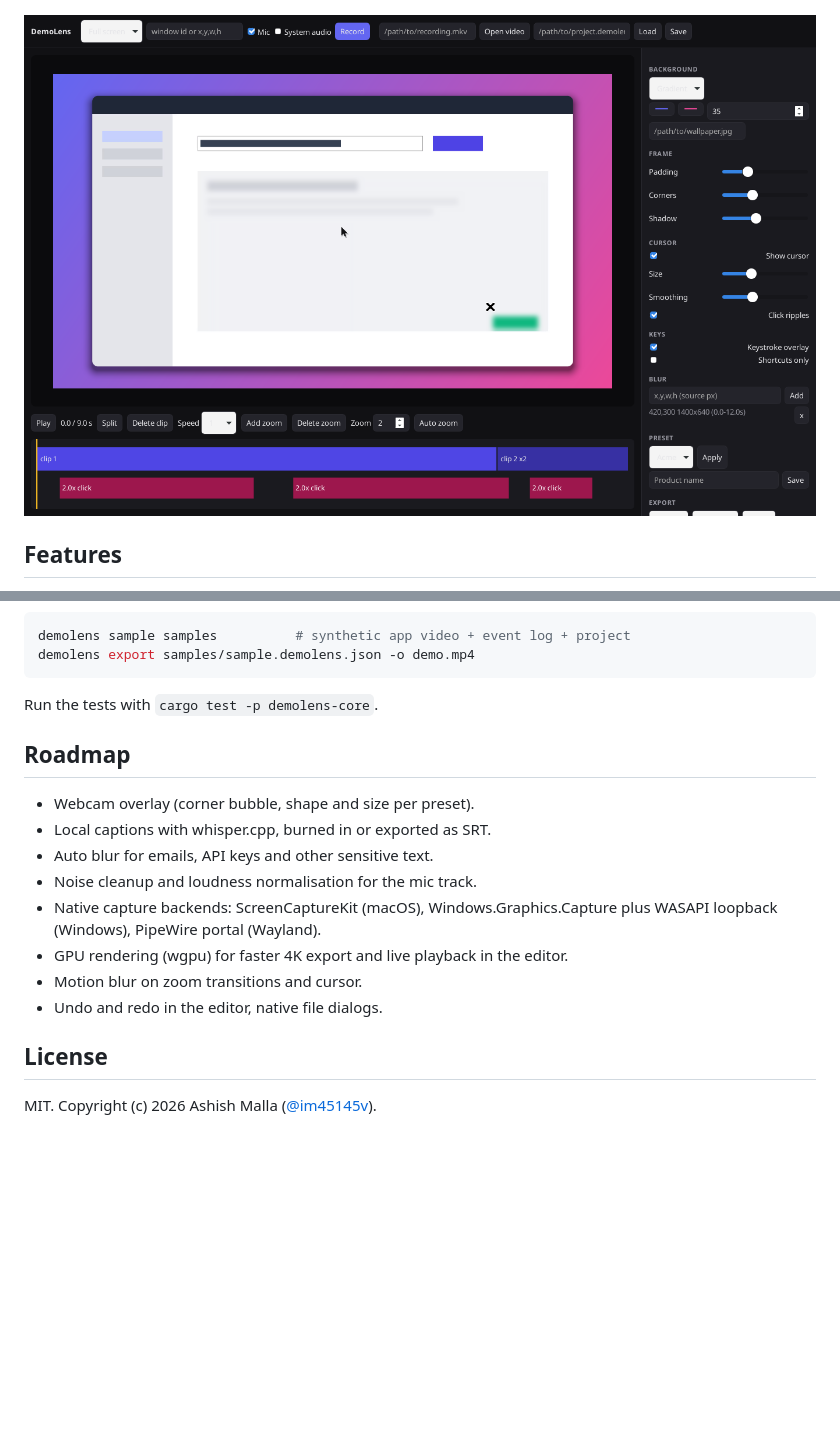
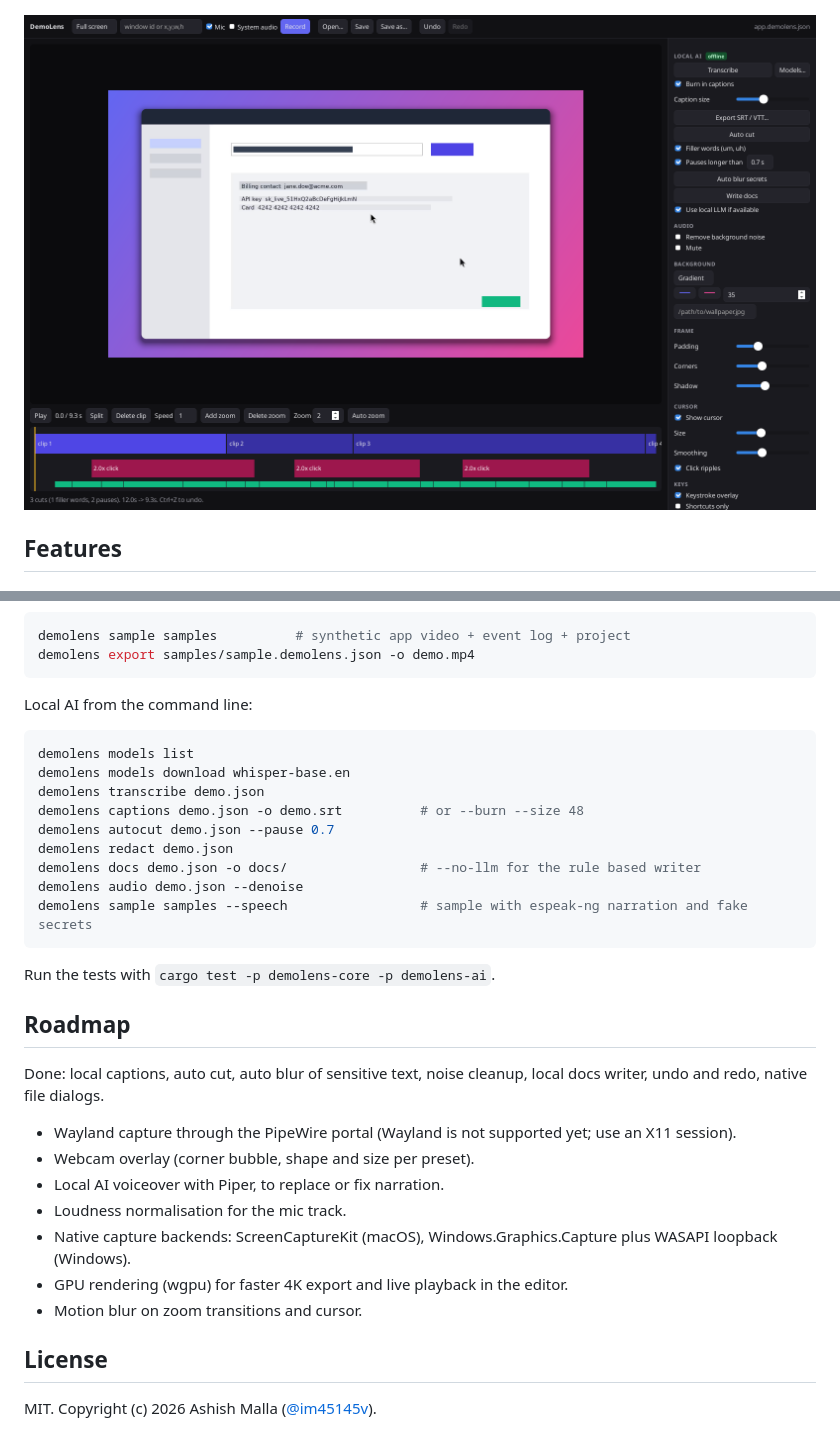
Before and after one commit to im45145v/Booya, a Markdown page: README.md, 2 parts joined by grey strips. Drawn GitHub-style; pictures changed too: docs/media/editor-ai.png (added); blank space fills up the shorter version.

Commit message:
Docs: Local AI section, new CLI commands, roadmap, screenshots

````diff
--- a/README.md
+++ b/README.md
@@ -6,7 +6,7 @@ You record your screen, DemoLens logs your cursor, clicks and key presses next t
 
 ![Demo GIF rendered by DemoLens from the built in sample](docs/media/demo.gif)
 
-![The editor](docs/media/editor.png)
+![The editor with the Local AI panel](docs/media/editor-ai.png)
 
 ## Features
 
@@ -142,18 +180,33 @@ demolens sample samples          # synthetic app video + event log + project
 demolens export samples/sample.demolens.json -o demo.mp4
 ```
 
-Run the tests with `cargo test -p demolens-core`.
+Local AI from the command line:
+
+```sh
+demolens models list
+demolens models download whisper-base.en
+demolens transcribe demo.json
+demolens captions demo.json -o demo.srt          # or --burn --size 48
+demolens autocut demo.json --pause 0.7
+demolens redact demo.json
+demolens docs demo.json -o docs/                 # --no-llm for the rule based writer
+demolens audio demo.json --denoise
+demolens sample samples --speech                 # sample with espeak-ng narration and fake secrets
+```
+
+Run the tests with `cargo test -p demolens-core -p demolens-ai`.
 
 ## Roadmap
 
+Done: local captions, auto cut, auto blur of sensitive text, noise cleanup, local docs writer, undo and redo, native file dialogs.
+
+- Wayland capture through the PipeWire portal (Wayland is not supported yet; use an X11 session).
 - Webcam overlay (corner bubble, shape and size per preset).
-- Local captions with whisper.cpp, burned in or exported as SRT.
-- Auto blur for emails, API keys and other sensitive text.
-- Noise cleanup and loudness normalisation for the mic track.
-- Native capture backends: ScreenCaptureKit (macOS), Windows.Graphics.Capture plus WASAPI loopback (Windows), PipeWire portal (Wayland).
+- Local AI voiceover with Piper, to replace or fix narration.
+- Loudness normalisation for the mic track.
+- Native capture backends: ScreenCaptureKit (macOS), Windows.Graphics.Capture plus WASAPI loopback (Windows).
 - GPU rendering (wgpu) for faster 4K export and live playback in the editor.
 - Motion blur on zoom transitions and cursor.
-- Undo and redo in the editor, native file dialogs.
 
 ## License
 
````
Also changed, not shown: other parts of README.md (+40 -2 lines), docs/media/captions-blur.gif (added), docs/media/docs.png (added), docs/media/models.png (added).
